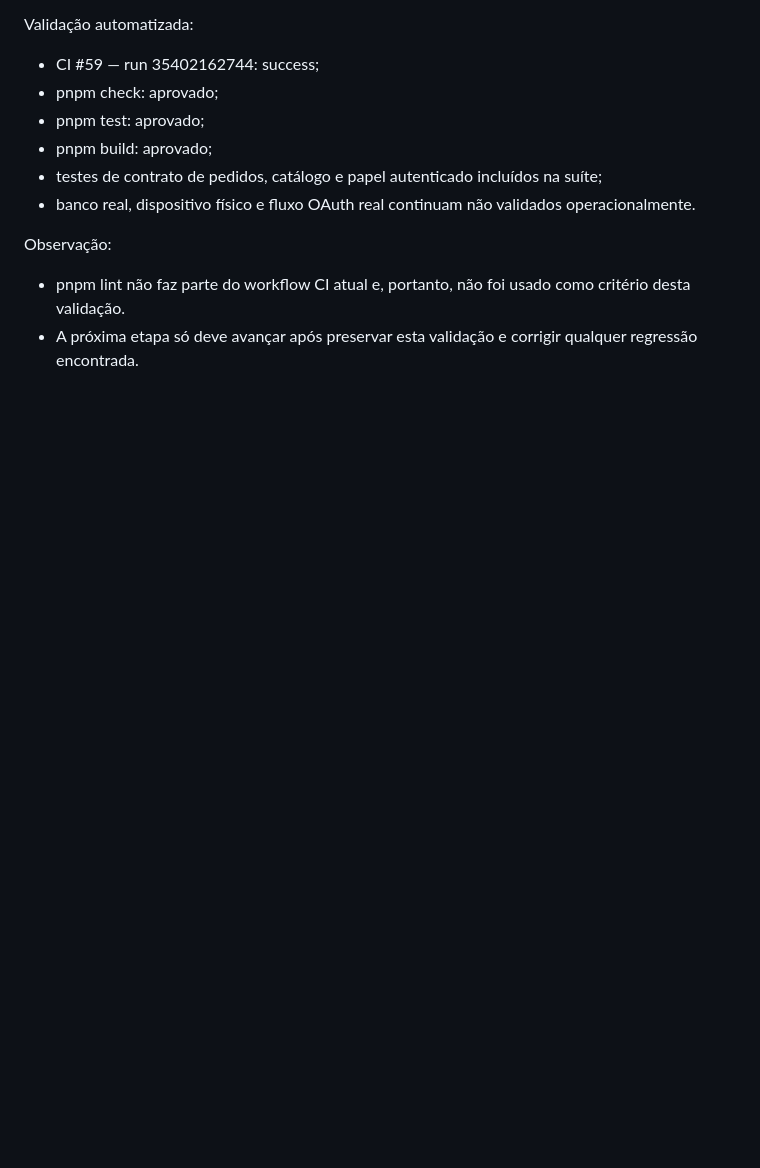
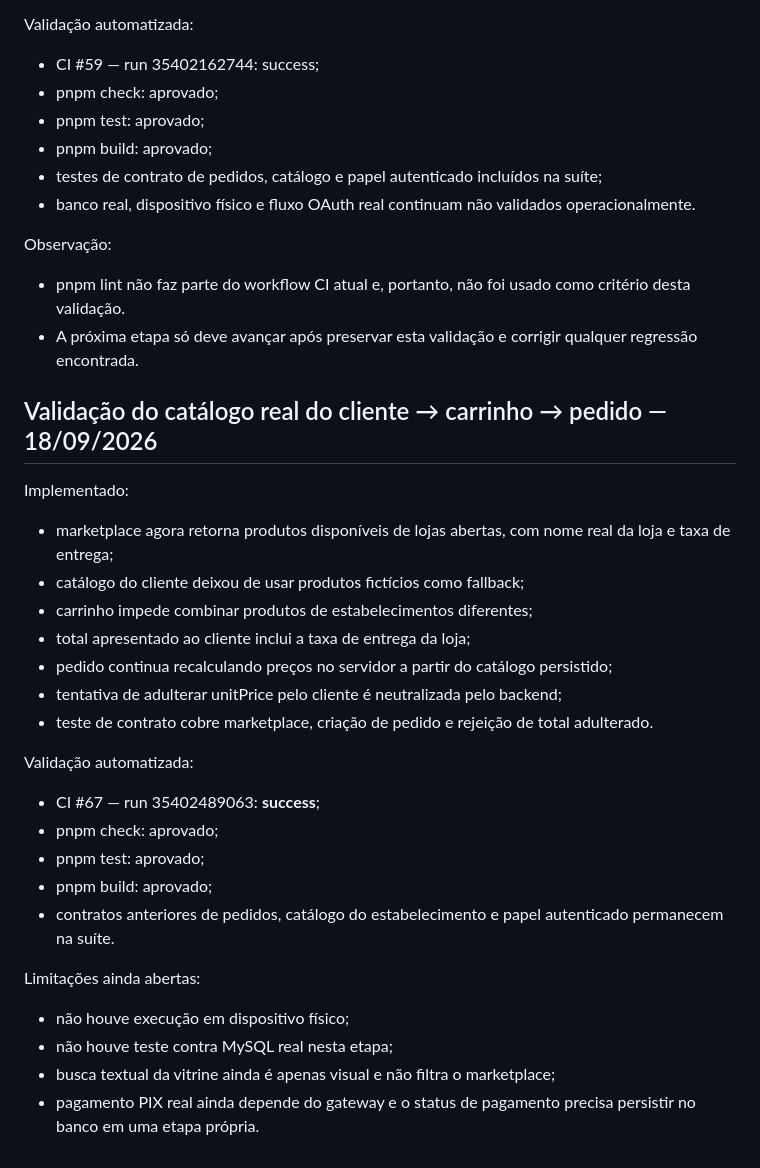
Before and after one commit to leonardoaranhaa/pediu-mobile, a Markdown page: docs/REPO_LEVANTAMENTO_NORTE.md, the part around the change. GitHub-like rendering; blank space fills up the shorter version.

Commit message:
docs: record customer catalog to order validation

```diff
--- a/docs/REPO_LEVANTAMENTO_NORTE.md
+++ b/docs/REPO_LEVANTAMENTO_NORTE.md
@@ -391,3 +391,28 @@ Validação automatizada:
 Observação:
 - pnpm lint não faz parte do workflow CI atual e, portanto, não foi usado como critério desta validação.
 - A próxima etapa só deve avançar após preservar esta validação e corrigir qualquer regressão encontrada.
+
+
+## Validação do catálogo real do cliente → carrinho → pedido — 18/09/2026
+
+Implementado:
+- marketplace agora retorna produtos disponíveis de lojas abertas, com nome real da loja e taxa de entrega;
+- catálogo do cliente deixou de usar produtos fictícios como fallback;
+- carrinho impede combinar produtos de estabelecimentos diferentes;
+- total apresentado ao cliente inclui a taxa de entrega da loja;
+- pedido continua recalculando preços no servidor a partir do catálogo persistido;
+- tentativa de adulterar unitPrice pelo cliente é neutralizada pelo backend;
+- teste de contrato cobre marketplace, criação de pedido e rejeição de total adulterado.
+
+Validação automatizada:
+- CI #67 — run 35402489063: **success**;
+- pnpm check: aprovado;
+- pnpm test: aprovado;
+- pnpm build: aprovado;
+- contratos anteriores de pedidos, catálogo do estabelecimento e papel autenticado permanecem na suíte.
+
+Limitações ainda abertas:
+- não houve execução em dispositivo físico;
+- não houve teste contra MySQL real nesta etapa;
+- busca textual da vitrine ainda é apenas visual e não filtra o marketplace;
+- pagamento PIX real ainda depende do gateway e o status de pagamento precisa persistir no banco em uma etapa própria.
```
